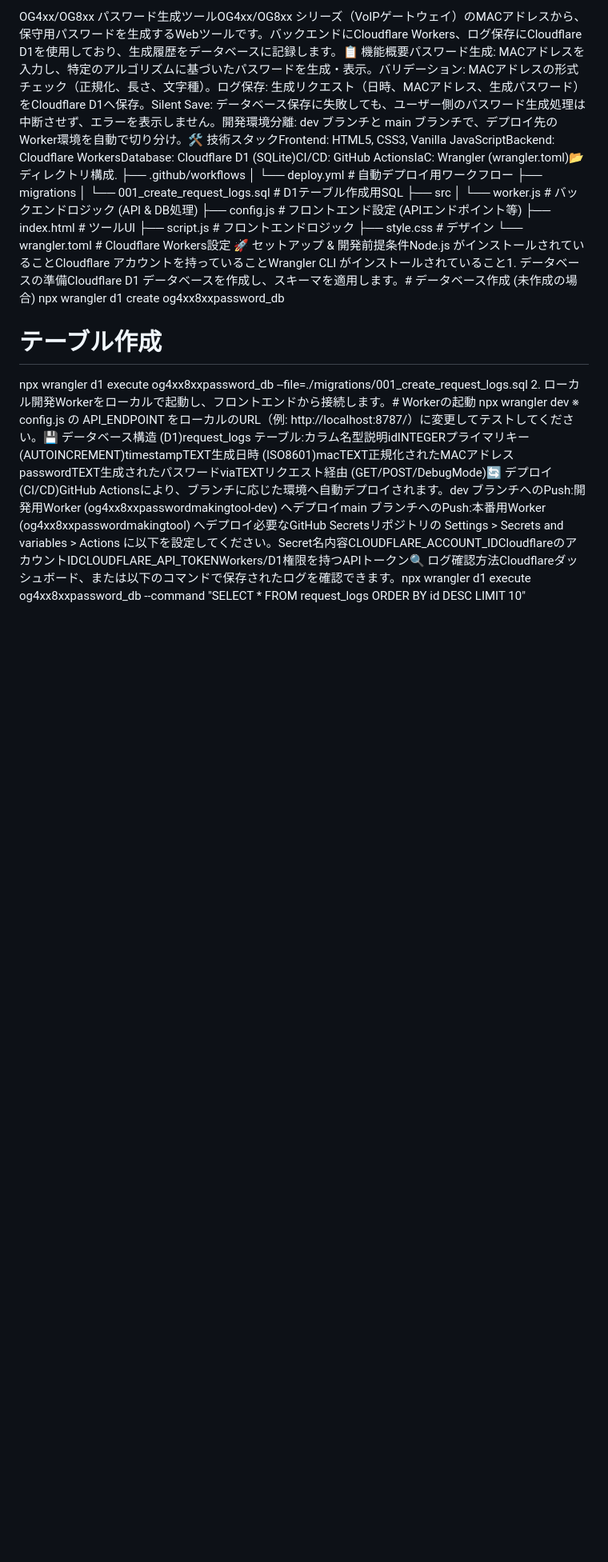
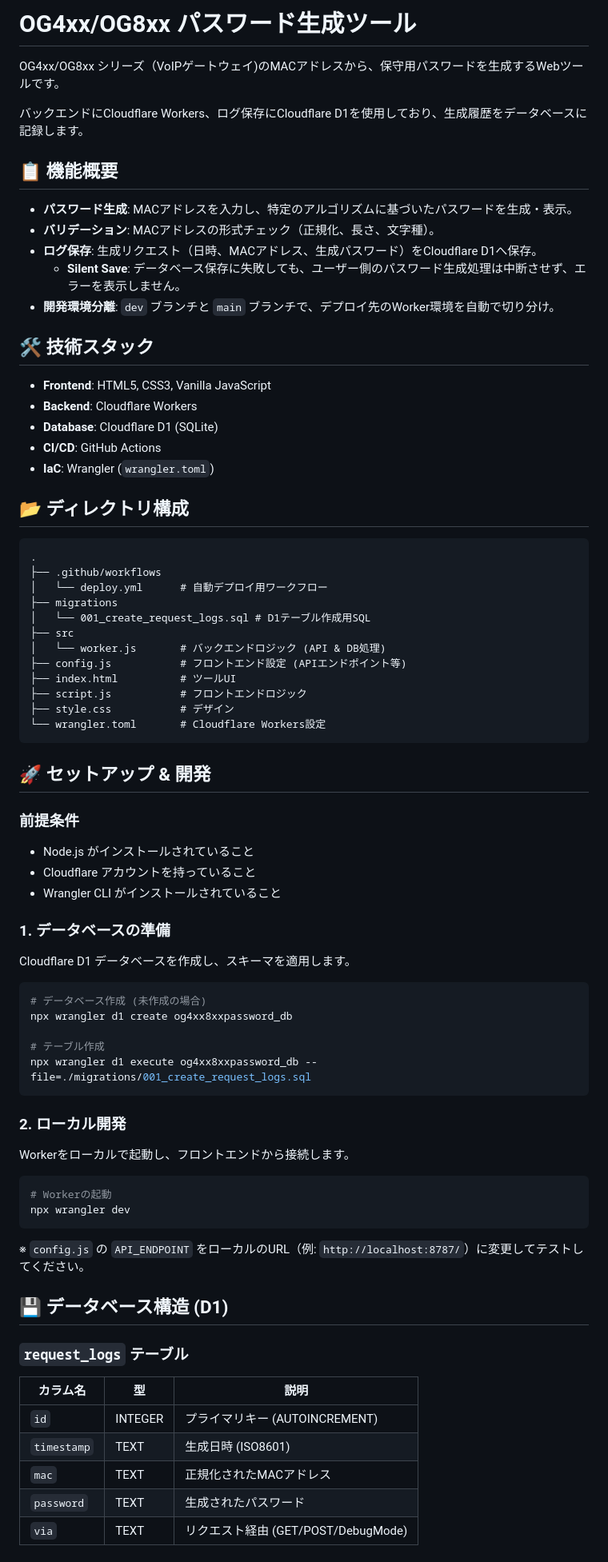
Before and after one commit to takahiyo/OG4xx8XXPasswordMakingTool, a Markdown page: ReadMe.MD, the part around one of its changes. Shown at 80% size. GitHub-like rendering; blank space fills up the shorter version.

````diff
--- a/ReadMe.MD
+++ b/ReadMe.MD
@@ -1,4 +1,29 @@
-OG4xx/OG8xx パスワード生成ツールOG4xx/OG8xx シリーズ（VoIPゲートウェイ）のMACアドレスから、保守用パスワードを生成するWebツールです。バックエンドにCloudflare Workers、ログ保存にCloudflare D1を使用しており、生成履歴をデータベースに記録します。📋 機能概要パスワード生成: MACアドレスを入力し、特定のアルゴリズムに基づいたパスワードを生成・表示。バリデーション: MACアドレスの形式チェック（正規化、長さ、文字種）。ログ保存: 生成リクエスト（日時、MACアドレス、生成パスワード）をCloudflare D1へ保存。Silent Save: データベース保存に失敗しても、ユーザー側のパスワード生成処理は中断させず、エラーを表示しません。開発環境分離: dev ブランチと main ブランチで、デプロイ先のWorker環境を自動で切り分け。🛠 技術スタックFrontend: HTML5, CSS3, Vanilla JavaScriptBackend: Cloudflare WorkersDatabase: Cloudflare D1 (SQLite)CI/CD: GitHub ActionsIaC: Wrangler (wrangler.toml)📂 ディレクトリ構成.
+# OG4xx/OG8xx パスワード生成ツール
+
+OG4xx/OG8xx シリーズ（VoIPゲートウェイ)のMACアドレスから、保守用パスワードを生成するWebツールです。
+
+バックエンドにCloudflare Workers、ログ保存にCloudflare D1を使用しており、生成履歴をデータベースに記録します。
+
+## 📋 機能概要
+
+- **パスワード生成**: MACアドレスを入力し、特定のアルゴリズムに基づいたパスワードを生成・表示。
+- **バリデーション**: MACアドレスの形式チェック（正規化、長さ、文字種）。
+- **ログ保存**: 生成リクエスト（日時、MACアドレス、生成パスワード）をCloudflare D1へ保存。
+  - **Silent Save**: データベース保存に失敗しても、ユーザー側のパスワード生成処理は中断させず、エラーを表示しません。
+- **開発環境分離**: `dev` ブランチと `main` ブランチで、デプロイ先のWorker環境を自動で切り分け。
+
+## 🛠 技術スタック
+
+- **Frontend**: HTML5, CSS3, Vanilla JavaScript
+- **Backend**: Cloudflare Workers
+- **Database**: Cloudflare D1 (SQLite)
+- **CI/CD**: GitHub Actions
+- **IaC**: Wrangler (`wrangler.toml`)
+
+## 📂 ディレクトリ構成
+
+```
+.
 ├── .github/workflows
 │   └── deploy.yml      # 自動デプロイ用ワークフロー
 ├── migrations
@@ -10,11 +35,48 @@ OG4xx/OG8xx パスワード生成ツールOG4xx/OG8xx シリーズ（VoIPゲー
 ├── script.js           # フロントエンドロジック
 ├── style.css           # デザイン
 └── wrangler.toml       # Cloudflare Workers設定
-🚀 セットアップ & 開発前提条件Node.js がインストールされていることCloudflare アカウントを持っていることWrangler CLI がインストールされていること1. データベースの準備Cloudflare D1 データベースを作成し、スキーマを適用します。# データベース作成 (未作成の場合)
+```
+
+## 🚀 セットアップ & 開発
+
+### 前提条件
+
+- Node.js がインストールされていること
+- Cloudflare アカウントを持っていること
+- Wrangler CLI がインストールされていること
+
+### 1. データベースの準備
+
+Cloudflare D1 データベースを作成し、スキーマを適用します。
+
+```bash
+# データベース作成 (未作成の場合)
 npx wrangler d1 create og4xx8xxpassword_db
 
 # テーブル作成
 npx wrangler d1 execute og4xx8xxpassword_db --file=./migrations/001_create_request_logs.sql
-2. ローカル開発Workerをローカルで起動し、フロントエンドから接続します。# Workerの起動
+```
+
+### 2. ローカル開発
+
+Workerをローカルで起動し、フロントエンドから接続します。
+
+```bash
+# Workerの起動
 npx wrangler dev
-※ config.js の API_ENDPOINT をローカルのURL（例: http://localhost:8787/）に変更してテストしてください。💾 データベース構造 (D1)request_logs テーブル:カラム名型説明idINTEGERプライマリキー (AUTOINCREMENT)timestampTEXT生成日時 (ISO8601)macTEXT正規化されたMACアドレスpasswordTEXT生成されたパスワードviaTEXTリクエスト経由 (GET/POST/DebugMode)🔄 デプロイ (CI/CD)GitHub Actionsにより、ブランチに応じた環境へ自動デプロイされます。dev ブランチへのPush:開発用Worker (og4xx8xxpasswordmakingtool-dev) へデプロイmain ブランチへのPush:本番用Worker (og4xx8xxpasswordmakingtool) へデプロイ必要なGitHub Secretsリポジトリの Settings > Secrets and variables > Actions に以下を設定してください。Secret名内容CLOUDFLARE_ACCOUNT_IDCloudflareのアカウントIDCLOUDFLARE_API_TOKENWorkers/D1権限を持つAPIトークン🔍 ログ確認方法Cloudflareダッシュボード、または以下のコマンドで保存されたログを確認できます。npx wrangler d1 execute og4xx8xxpassword_db --command "SELECT * FROM request_logs ORDER BY id DESC LIMIT 10"
+```
+
+※ `config.js` の `API_ENDPOINT` をローカルのURL（例: `http://localhost:8787/`）に変更してテストしてください。
+
+## 💾 データベース構造 (D1)
+
+### `request_logs` テーブル
+
+| カラム名 | 型 | 説明 |
+|---------|------|------|
+| `id` | INTEGER | プライマリキー (AUTOINCREMENT) |
+| `timestamp` | TEXT | 生成日時 (ISO8601) |
+| `mac` | TEXT | 正規化されたMACアドレス |
+| `password` | TEXT | 生成されたパスワード |
+| `via` | TEXT | リクエスト経由 (GET/POST/DebugMode) |
+
````
Also changed, not shown: other parts of ReadMe.MD (+25 -0 lines).
